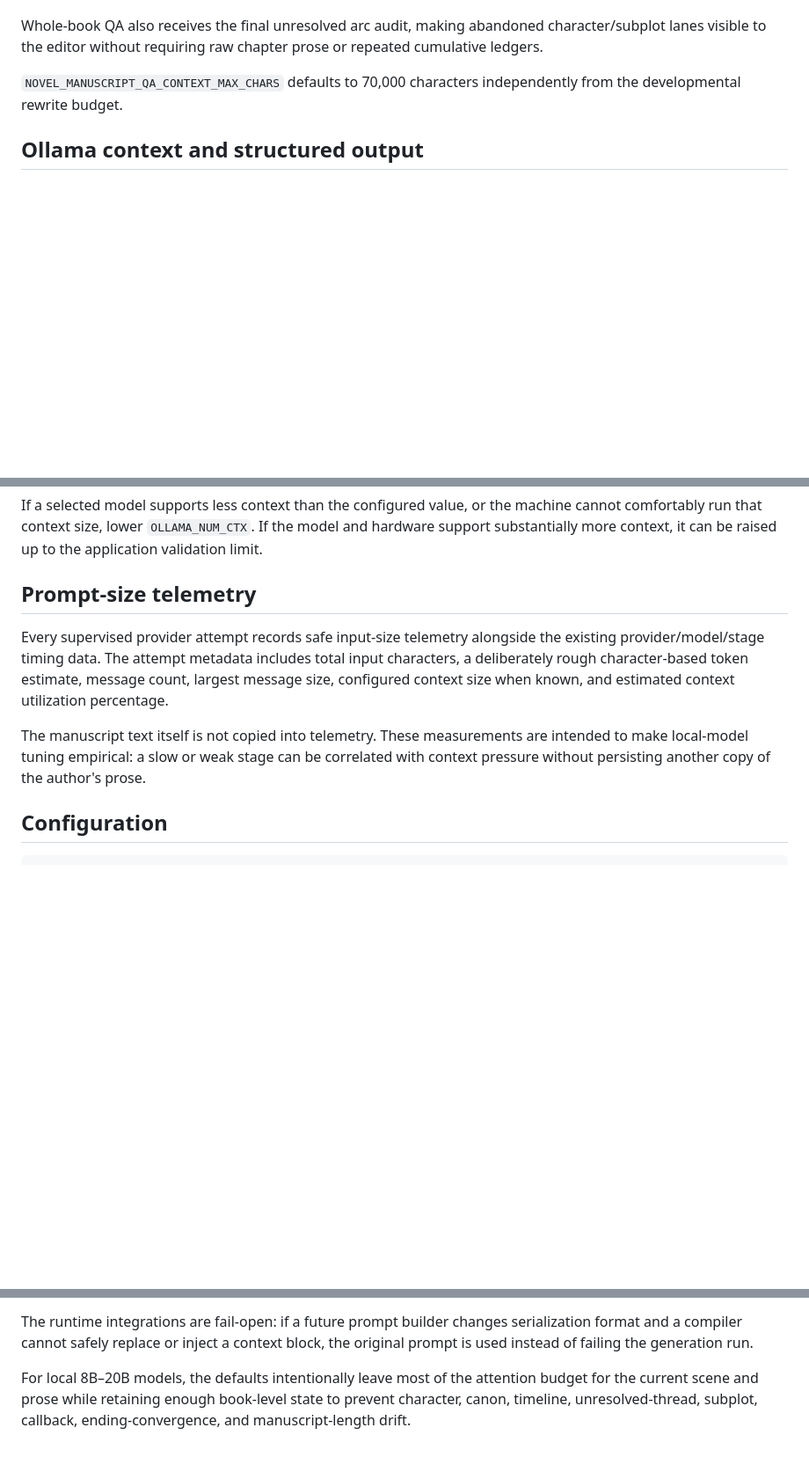
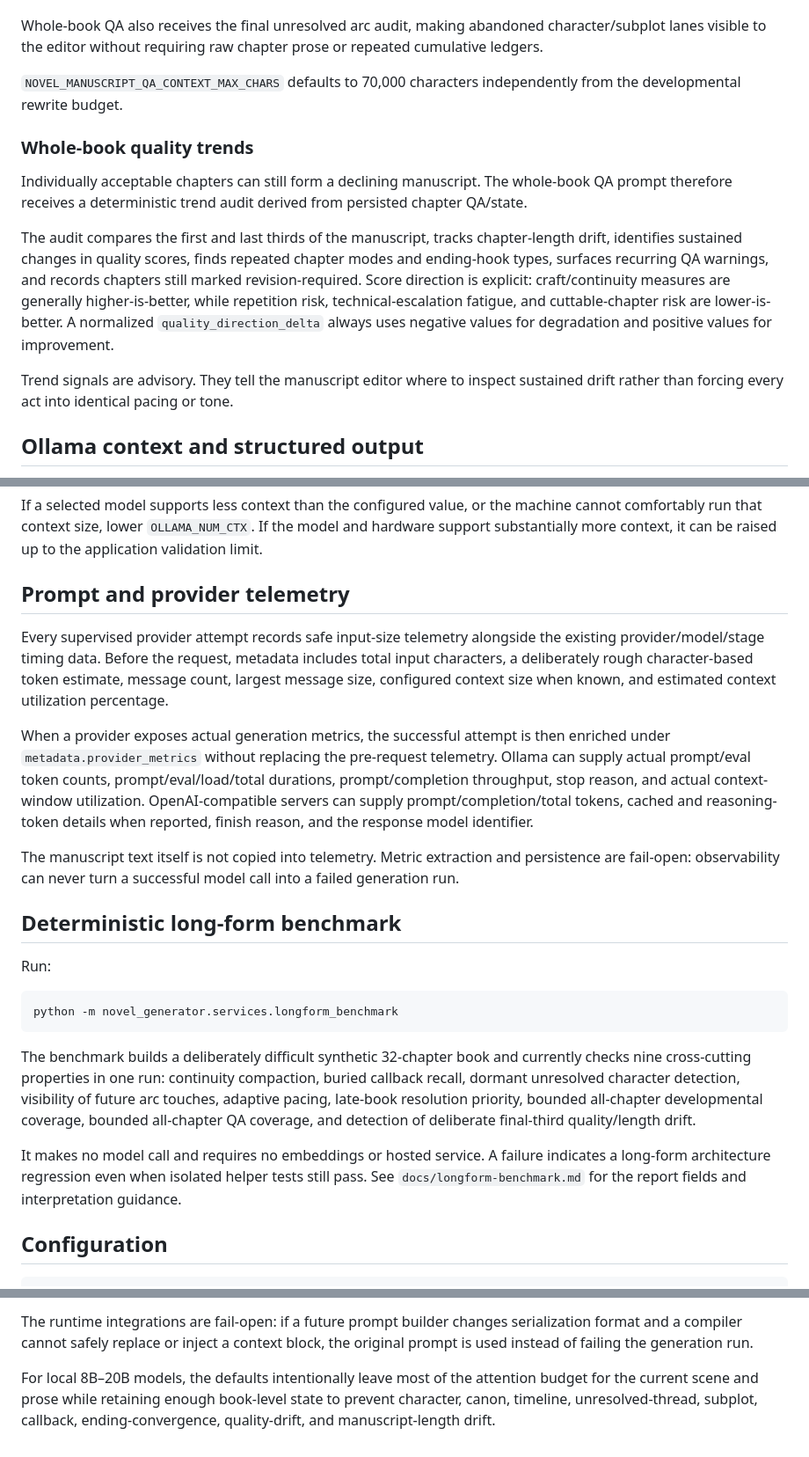
Before and after one commit to ProhibitedTV/Novel-Generator, a Markdown page: docs/novel-memory.md, 3 parts joined by grey strips. Shown at 88% size. Rendered like a GitHub page; blank space fills up the shorter version.

Commit message:
Document quality trends and actual provider metrics

````diff
--- a/docs/novel-memory.md
+++ b/docs/novel-memory.md
@@ -84,6 +84,14 @@ Whole-book QA also receives the final unresolved arc audit, making abandoned cha
 
 `NOVEL_MANUSCRIPT_QA_CONTEXT_MAX_CHARS` defaults to 70,000 characters independently from the developmental rewrite budget.
 
+### Whole-book quality trends
+
+Individually acceptable chapters can still form a declining manuscript. The whole-book QA prompt therefore receives a deterministic trend audit derived from persisted chapter QA/state.
+
+The audit compares the first and last thirds of the manuscript, tracks chapter-length drift, identifies sustained changes in quality scores, finds repeated chapter modes and ending-hook types, surfaces recurring QA warnings, and records chapters still marked revision-required. Score direction is explicit: craft/continuity measures are generally higher-is-better, while repetition risk, technical-escalation fatigue, and cuttable-chapter risk are lower-is-better. A normalized `quality_direction_delta` always uses negative values for degradation and positive values for improvement.
+
+Trend signals are advisory. They tell the manuscript editor where to inspect sustained drift rather than forcing every act into identical pacing or tone.
+
 ## Ollama context and structured output
 
 The native Ollama chat API accepts model runtime options including `num_ctx` and also supports JSON response formatting. Novel Generator sends an explicit context size on Ollama generation calls instead of depending on the server or model default. The default is 32,768 tokens, which is large enough for the bounded chapter and developmental contexts used by this pipeline while remaining configurable for machines with tighter RAM or VRAM limits.
@@ -96,11 +104,25 @@ The default structured temperature is `0.2`. It is intentionally lower than norm
 
 If a selected model supports less context than the configured value, or the machine cannot comfortably run that context size, lower `OLLAMA_NUM_CTX`. If the model and hardware support substantially more context, it can be raised up to the application validation limit.
 
-## Prompt-size telemetry
+## Prompt and provider telemetry
 
-Every supervised provider attempt records safe input-size telemetry alongside the existing provider/model/stage timing data. The attempt metadata includes total input characters, a deliberately rough character-based token estimate, message count, largest message size, configured context size when known, and estimated context utilization percentage.
+Every supervised provider attempt records safe input-size telemetry alongside the existing provider/model/stage timing data. Before the request, metadata includes total input characters, a deliberately rough character-based token estimate, message count, largest message size, configured context size when known, and estimated context utilization percentage.
 
-The manuscript text itself is not copied into telemetry. These measurements are intended to make local-model tuning empirical: a slow or weak stage can be correlated with context pressure without persisting another copy of the author's prose.
+When a provider exposes actual generation metrics, the successful attempt is then enriched under `metadata.provider_metrics` without replacing the pre-request telemetry. Ollama can supply actual prompt/eval token counts, prompt/eval/load/total durations, prompt/completion throughput, stop reason, and actual context-window utilization. OpenAI-compatible servers can supply prompt/completion/total tokens, cached and reasoning-token details when reported, finish reason, and the response model identifier.
+
+The manuscript text itself is not copied into telemetry. Metric extraction and persistence are fail-open: observability can never turn a successful model call into a failed generation run.
+
+## Deterministic long-form benchmark
+
+Run:
+
+```bash
+python -m novel_generator.services.longform_benchmark
+```
+
+The benchmark builds a deliberately difficult synthetic 32-chapter book and currently checks nine cross-cutting properties in one run: continuity compaction, buried callback recall, dormant unresolved character detection, visibility of future arc touches, adaptive pacing, late-book resolution priority, bounded all-chapter developmental coverage, bounded all-chapter QA coverage, and detection of deliberate final-third quality/length drift.
+
+It makes no model call and requires no embeddings or hosted service. A failure indicates a long-form architecture regression even when isolated helper tests still pass. See `docs/longform-benchmark.md` for the report fields and interpretation guidance.
 
 ## Configuration
 
@@ -127,4 +149,4 @@ NOVEL_ADAPTIVE_LENGTH_MAX_EXTRA_PASSES=1
 
 The runtime integrations are fail-open: if a future prompt builder changes serialization format and a compiler cannot safely replace or inject a context block, the original prompt is used instead of failing the generation run.
 
-For local 8B–20B models, the defaults intentionally leave most of the attention budget for the current scene and prose while retaining enough book-level state to prevent character, canon, timeline, unresolved-thread, subplot, callback, ending-convergence, and manuscript-length drift.
+For local 8B–20B models, the defaults intentionally leave most of the attention budget for the current scene and prose while retaining enough book-level state to prevent character, canon, timeline, unresolved-thread, subplot, callback, ending-convergence, quality-drift, and manuscript-length drift.
````
